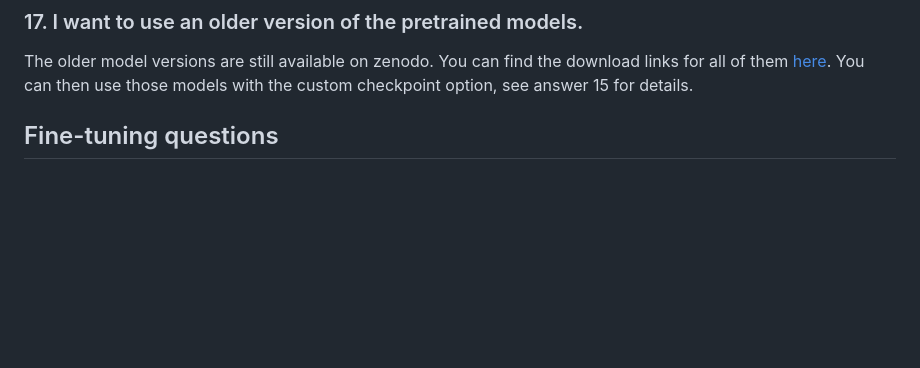
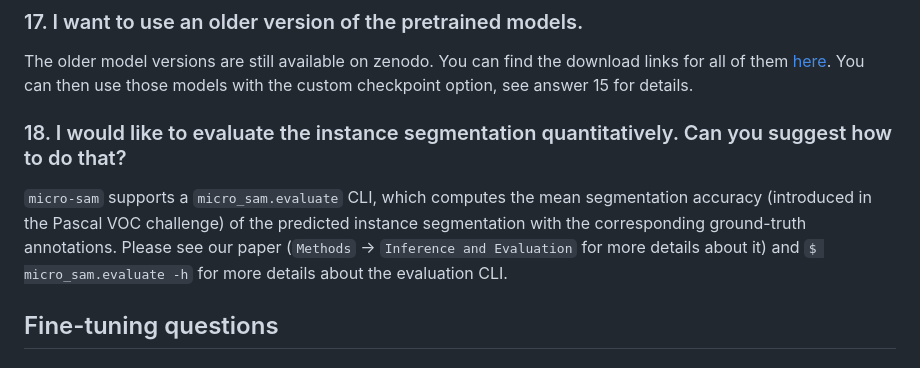
Before and after one commit to computational-cell-analytics/micro-sam, a Markdown page: doc/faq.md, the part around the change. Drawn GitHub-style; blank space fills up the shorter version.

Commit message:
Add evaluation CLI mentions to usage FAQ

```diff
--- a/doc/faq.md
+++ b/doc/faq.md
@@ -166,6 +166,9 @@ NOTE: It is important to choose the correct model type when you opt for the abov
 The older model versions are still available on zenodo. You can find the download links for all of them [here](https://computational-cell-analytics.github.io/micro-sam/micro_sam.html#other-models).
 You can then use those models with the custom checkpoint option, see answer 15 for details.
 
+### 18. I would like to evaluate the instance segmentation quantitatively. Can you suggest how to do that?
+`micro-sam` supports a `micro_sam.evaluate` CLI, which computes the mean segmentation accuracy (introduced in the Pascal VOC challenge) of the predicted instance segmentation with the corresponding ground-truth annotations. Please see our paper (`Methods` -> `Inference and Evaluation` for more details about it) and `$ micro_sam.evaluate -h` for more details about the evaluation CLI.
+
 
 ## Fine-tuning questions
 
```
